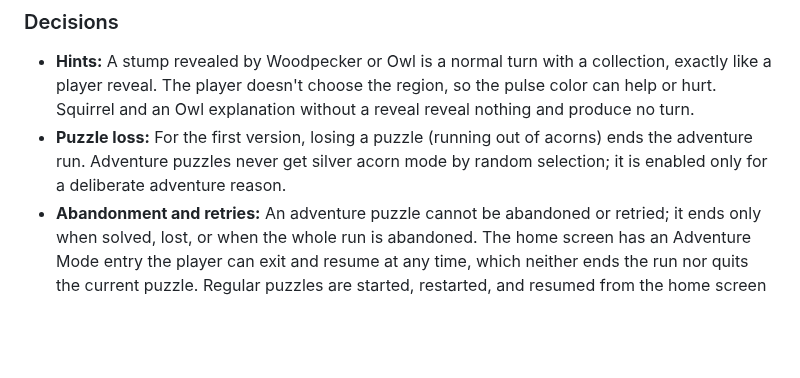
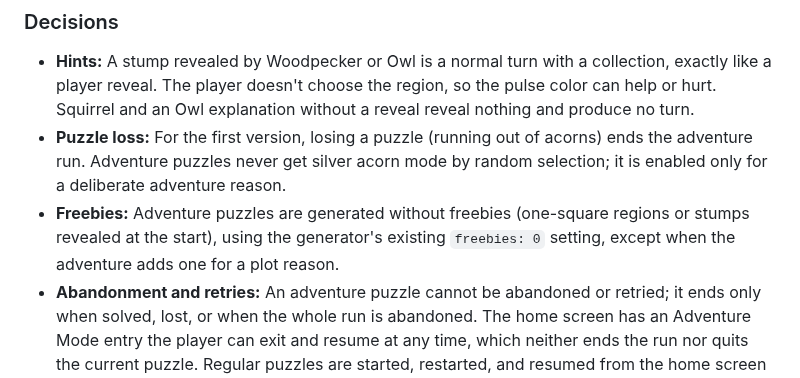
Before and after one commit to weevilgenius/stumped-game, a Markdown page: docs/adventure-mode-plan.md, the part around the change. Rendered like a GitHub page; blank space fills up the shorter version.

```diff
--- a/docs/adventure-mode-plan.md
+++ b/docs/adventure-mode-plan.md
@@ -33,6 +33,7 @@ Use four ordered slots, readiness adjustable during puzzles, and reordering betw
 
 - **Hints:** A stump revealed by Woodpecker or Owl is a normal turn with a collection, exactly like a player reveal. The player doesn't choose the region, so the pulse color can help or hurt. Squirrel and an Owl explanation without a reveal reveal nothing and produce no turn.
 - **Puzzle loss:** For the first version, losing a puzzle (running out of acorns) ends the adventure run. Adventure puzzles never get silver acorn mode by random selection; it is enabled only for a deliberate adventure reason.
+- **Freebies:** Adventure puzzles are generated without freebies (one-square regions or stumps revealed at the start), using the generator's existing `freebies: 0` setting, except when the adventure adds one for a plot reason.
 - **Abandonment and retries:** An adventure puzzle cannot be abandoned or retried; it ends only when solved, lost, or when the whole run is abandoned. The home screen has an Adventure Mode entry the player can exit and resume at any time, which neither ends the run nor quits the current puzzle. Regular puzzles are started, restarted, and resumed from the home screen independently of the adventure. There is one adventure slot. (This also answers phase 5's question: ordinary play and an adventure each keep their own unfinished puzzle.)
 - **Adventure death:** When the character dies, the current puzzle ends with the run and the player goes straight to the run summary. (This replaces the concept's "the puzzle always continues to completion" for adventure puzzles.)
 - **Stats:** Adventure puzzle solves are kept out of the main solve stats and times for now.
```
Also changed, not shown: docs/adventure-mode-technical.md (+1 -0 lines).
